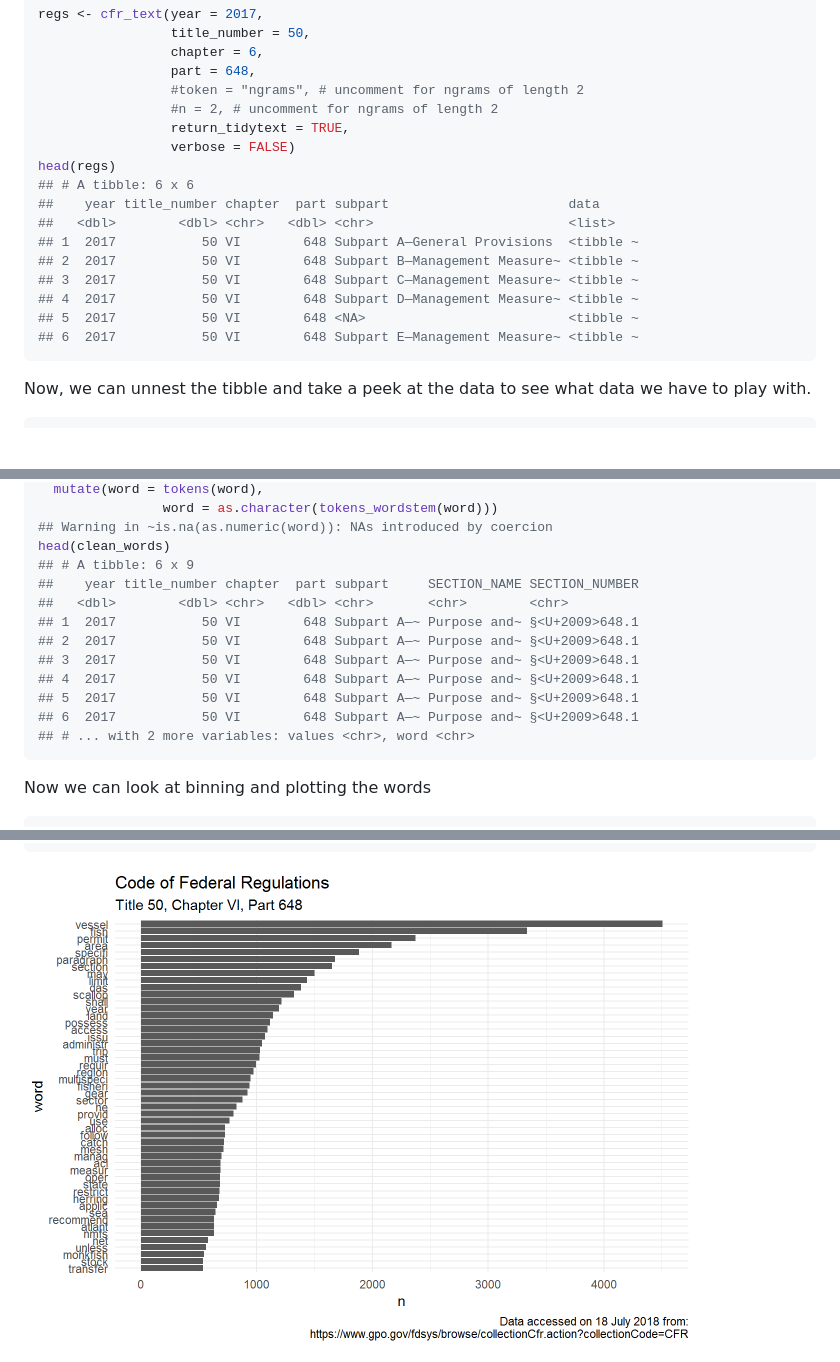
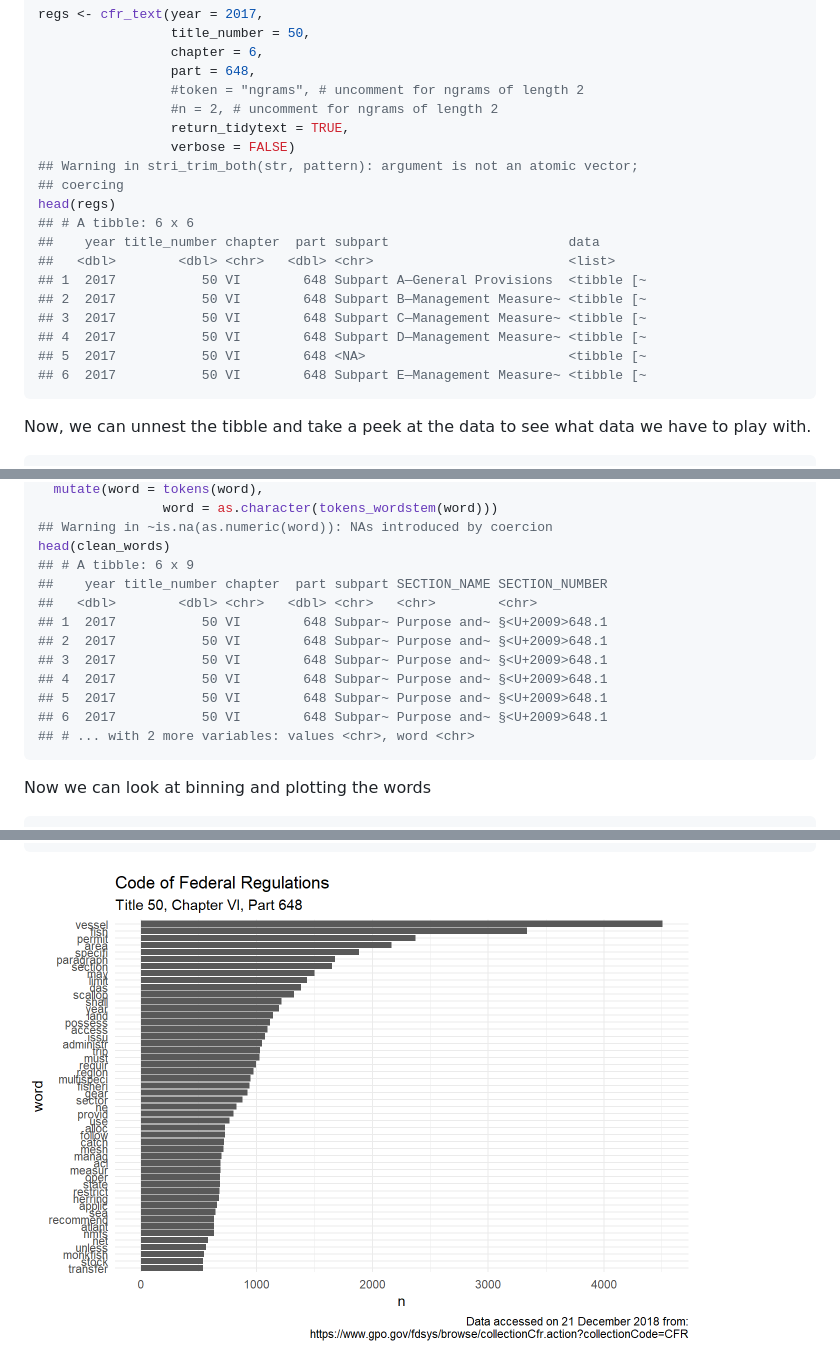
Before and after one commit to NOAA-EDAB/fedregs, a Markdown page: README.md, 3 parts joined by grey strips. Drawn GitHub-style; pictures changed too: README_figs/README-plot_words-1.png; blank space fills up the shorter version.

````diff
--- a/README.md
+++ b/README.md
@@ -37,16 +37,18 @@ regs <- cfr_text(year = 2017,
                  #n = 2, # uncomment for ngrams of length 2
                  return_tidytext = TRUE,
                  verbose = FALSE)
+## Warning in stri_trim_both(str, pattern): argument is not an atomic vector;
+## coercing
 head(regs)
 ## # A tibble: 6 x 6
 ##    year title_number chapter  part subpart                       data
 ##   <dbl>        <dbl> <chr>   <dbl> <chr>                         <list>
-## 1  2017           50 VI        648 Subpart A—General Provisions  <tibble ~
-## 2  2017           50 VI        648 Subpart B—Management Measure~ <tibble ~
-## 3  2017           50 VI        648 Subpart C—Management Measure~ <tibble ~
-## 4  2017           50 VI        648 Subpart D—Management Measure~ <tibble ~
-## 5  2017           50 VI        648 <NA>                          <tibble ~
-## 6  2017           50 VI        648 Subpart E—Management Measure~ <tibble ~
+## 1  2017           50 VI        648 Subpart A—General Provisions  <tibble [~
+## 2  2017           50 VI        648 Subpart B—Management Measure~ <tibble [~
+## 3  2017           50 VI        648 Subpart C—Management Measure~ <tibble [~
+## 4  2017           50 VI        648 Subpart D—Management Measure~ <tibble [~
+## 5  2017           50 VI        648 <NA>                          <tibble [~
+## 6  2017           50 VI        648 Subpart E—Management Measure~ <tibble [~
 ```
 
 Now, we can unnest the tibble and take a peek at the data to see what data we have to play with.
@@ -87,14 +89,14 @@ clean_words <- regs %>%
 ## Warning in ~is.na(as.numeric(word)): NAs introduced by coercion
 head(clean_words)
 ## # A tibble: 6 x 9
-##    year title_number chapter  part subpart     SECTION_NAME SECTION_NUMBER
-##   <dbl>        <dbl> <chr>   <dbl> <chr>       <chr>        <chr>
-## 1  2017           50 VI        648 Subpart A—~ Purpose and~ §<U+2009>648.1
-## 2  2017           50 VI        648 Subpart A—~ Purpose and~ §<U+2009>648.1
-## 3  2017           50 VI        648 Subpart A—~ Purpose and~ §<U+2009>648.1
-## 4  2017           50 VI        648 Subpart A—~ Purpose and~ §<U+2009>648.1
-## 5  2017           50 VI        648 Subpart A—~ Purpose and~ §<U+2009>648.1
-## 6  2017           50 VI        648 Subpart A—~ Purpose and~ §<U+2009>648.1
+##    year title_number chapter  part subpart SECTION_NAME SECTION_NUMBER
+##   <dbl>        <dbl> <chr>   <dbl> <chr>   <chr>        <chr>
+## 1  2017           50 VI        648 Subpar~ Purpose and~ §<U+2009>648.1
+## 2  2017           50 VI        648 Subpar~ Purpose and~ §<U+2009>648.1
+## 3  2017           50 VI        648 Subpar~ Purpose and~ §<U+2009>648.1
+## 4  2017           50 VI        648 Subpar~ Purpose and~ §<U+2009>648.1
+## 5  2017           50 VI        648 Subpar~ Purpose and~ §<U+2009>648.1
+## 6  2017           50 VI        648 Subpar~ Purpose and~ §<U+2009>648.1
 ## # ... with 2 more variables: values <chr>, word <chr>
 ```
 
````
Also changed, not shown: other parts of README.md (+2 -2 lines), 1 other file.
